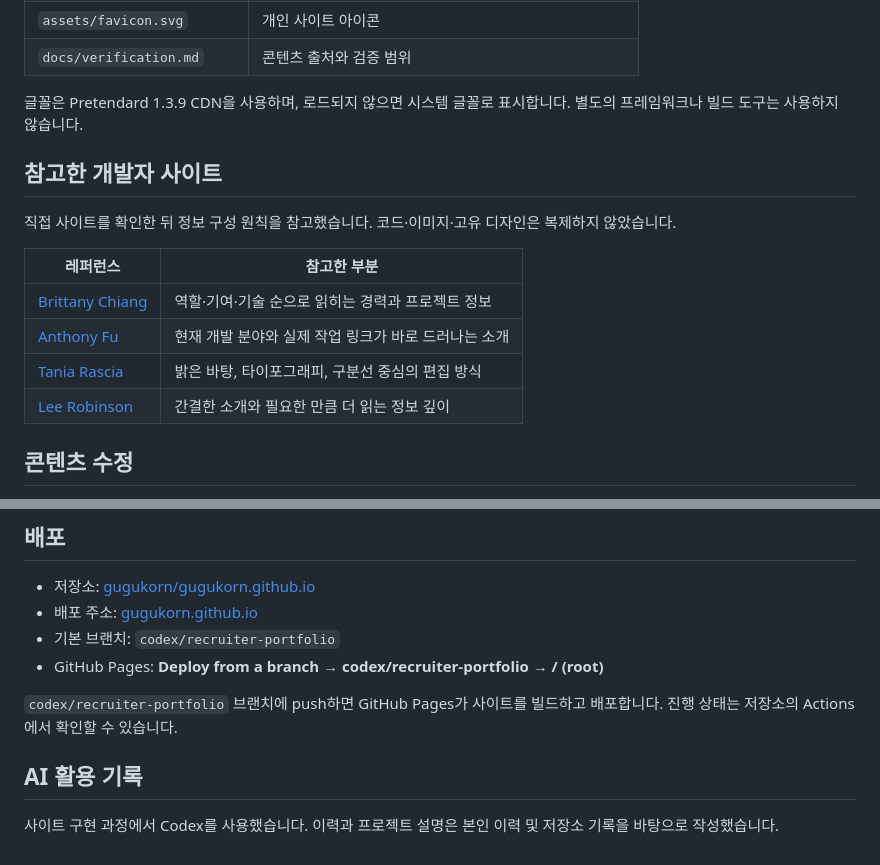
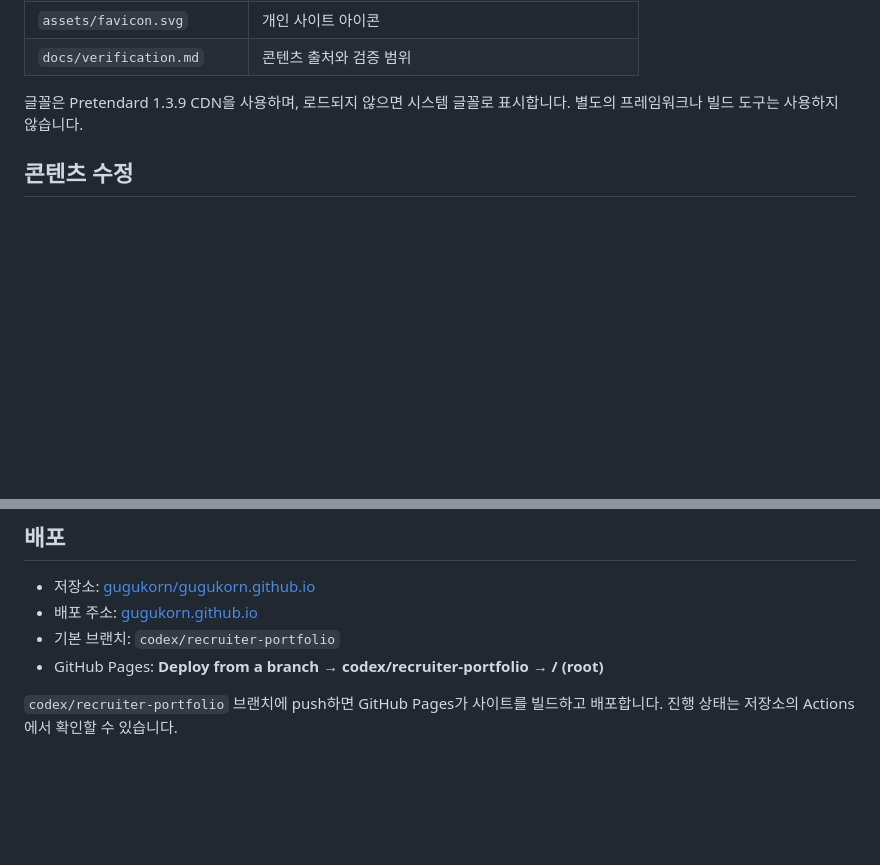
Before and after one commit to gugukorn/gugukorn.github.io, a Markdown page: README.md, 2 parts joined by grey strips. Drawn GitHub-style; blank space fills up the shorter version.

Commit message:
readme 수정
readme 수정

```diff
--- a/README.md
+++ b/README.md
@@ -48,17 +48,6 @@ HTML, CSS, JavaScript로 작성한 정적 사이트입니다.
 
 글꼴은 Pretendard 1.3.9 CDN을 사용하며, 로드되지 않으면 시스템 글꼴로 표시합니다. 별도의 프레임워크나 빌드 도구는 사용하지 않습니다.
 
-## 참고한 개발자 사이트
-
-직접 사이트를 확인한 뒤 정보 구성 원칙을 참고했습니다. 코드·이미지·고유 디자인은 복제하지 않았습니다.
-
-| 레퍼런스                                       | 참고한 부분                                          |
-| ---------------------------------------------- | ---------------------------------------------------- |
-| [Brittany Chiang](https://brittanychiang.com/) | 역할·기여·기술 순으로 읽히는 경력과 프로젝트 정보    |
-| [Anthony Fu](https://antfu.me/)                | 현재 개발 분야와 실제 작업 링크가 바로 드러나는 소개 |
-| [Tania Rascia](https://www.taniarascia.com/)   | 밝은 바탕, 타이포그래피, 구분선 중심의 편집 방식     |
-| [Lee Robinson](https://leerob.com/)            | 간결한 소개와 필요한 만큼 더 읽는 정보 깊이          |
-
 ## 콘텐츠 수정
 
 - 이력과 프로젝트 문구는 `index.html`의 해당 섹션에서 수정합니다.
@@ -74,7 +63,3 @@ HTML, CSS, JavaScript로 작성한 정적 사이트입니다.
 - GitHub Pages: **Deploy from a branch → codex/recruiter-portfolio → / (root)**
 
 `codex/recruiter-portfolio` 브랜치에 push하면 GitHub Pages가 사이트를 빌드하고 배포합니다. 진행 상태는 저장소의 Actions에서 확인할 수 있습니다.
-
-## AI 활용 기록
-
-사이트 구현 과정에서 Codex를 사용했습니다. 이력과 프로젝트 설명은 본인 이력 및 저장소 기록을 바탕으로 작성했습니다.
```
